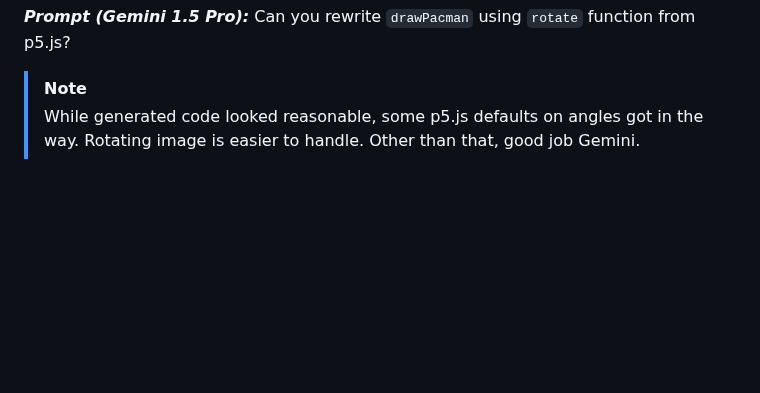
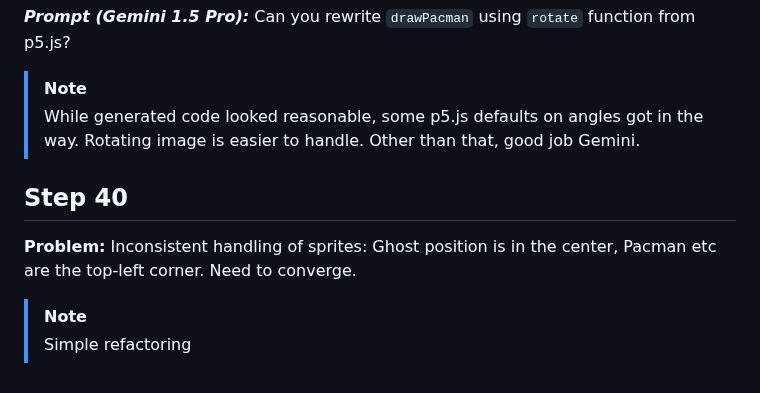
Before and after one commit to bryndin/ai-coded-pacman, a Markdown page: journal.md, the part around the change. Rendered like a GitHub page; blank space fills up the shorter version.

Commit message:
Step 40: Refactor logic to have Pacman coords pointing to the mid cell

```diff
--- a/journal.md
+++ b/journal.md
@@ -1805,3 +1805,10 @@ Can you rewrite `drawPacman` using `rotate` function from p5.js?
 > [!NOTE]
 > While generated code looked reasonable, some p5.js defaults on angles got in the way. Rotating image is easier to handle.
 > Other than that, good job Gemini.
+
+## Step 40
+
+**Problem:** Inconsistent handling of sprites: Ghost position is in the center, Pacman etc are the top-left corner. Need to converge.
+
+> [!NOTE]
+> Simple refactoring
```
